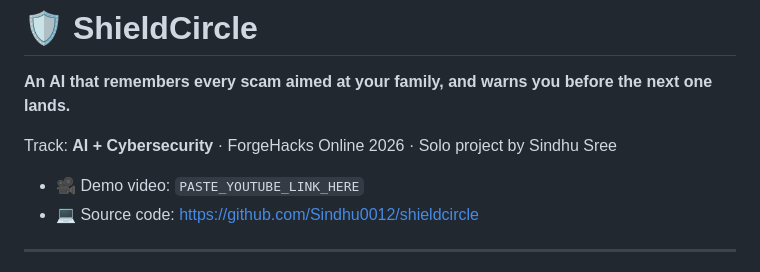
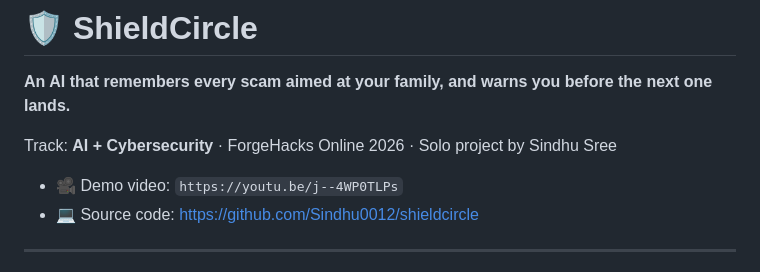
Before and after one commit to Sindhu0012/shieldcircle, a Markdown page: README.md, the part around the change. Rendered like a GitHub page.

```diff
--- a/README.md
+++ b/README.md
@@ -4,7 +4,7 @@
 
 Track: **AI + Cybersecurity** · ForgeHacks Online 2026 · Solo project by Sindhu Sree
 
-- 🎥 Demo video: `PASTE_YOUTUBE_LINK_HERE`
+- 🎥 Demo video: `https://youtu.be/j--4WP0TLPs`
 - 💻 Source code: https://github.com/Sindhu0012/shieldcircle
 
 ---
```
